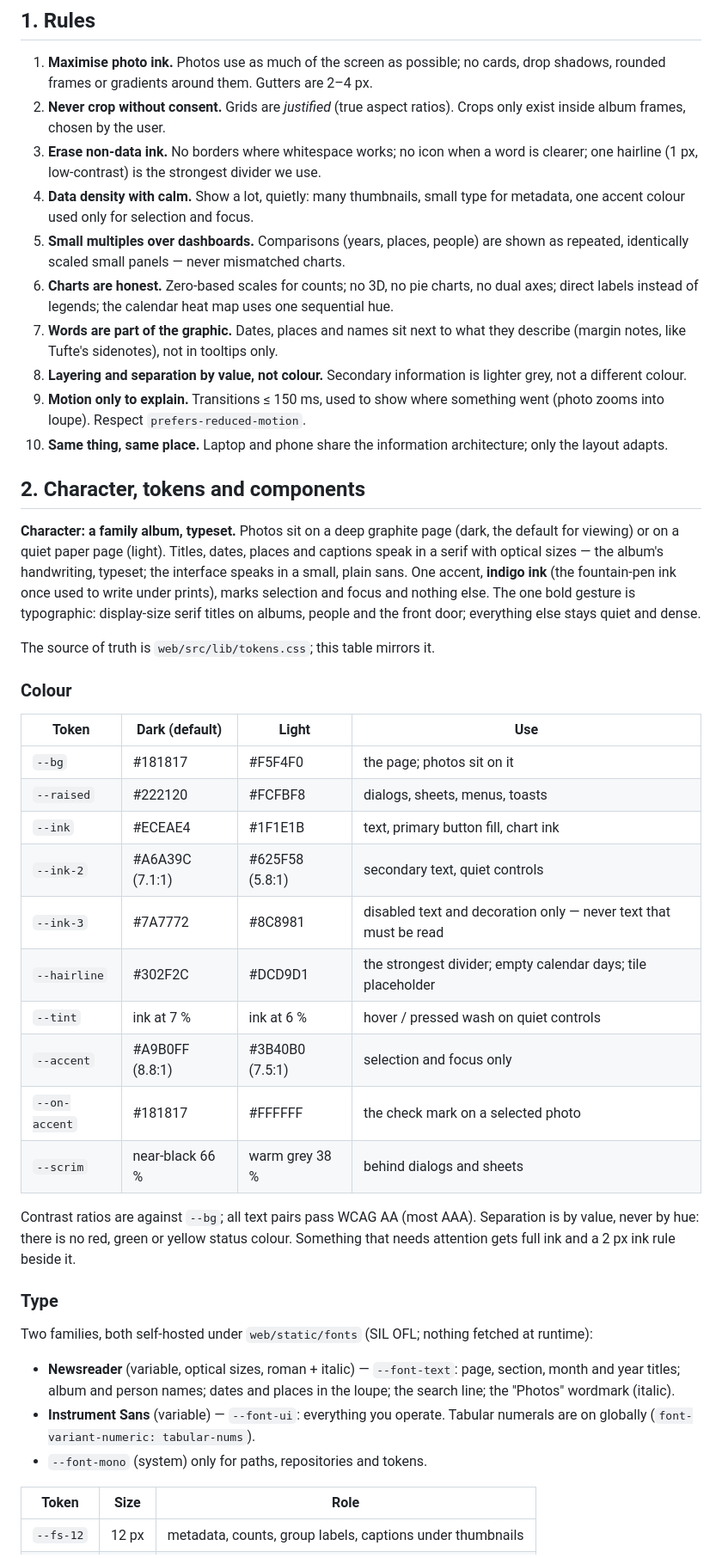
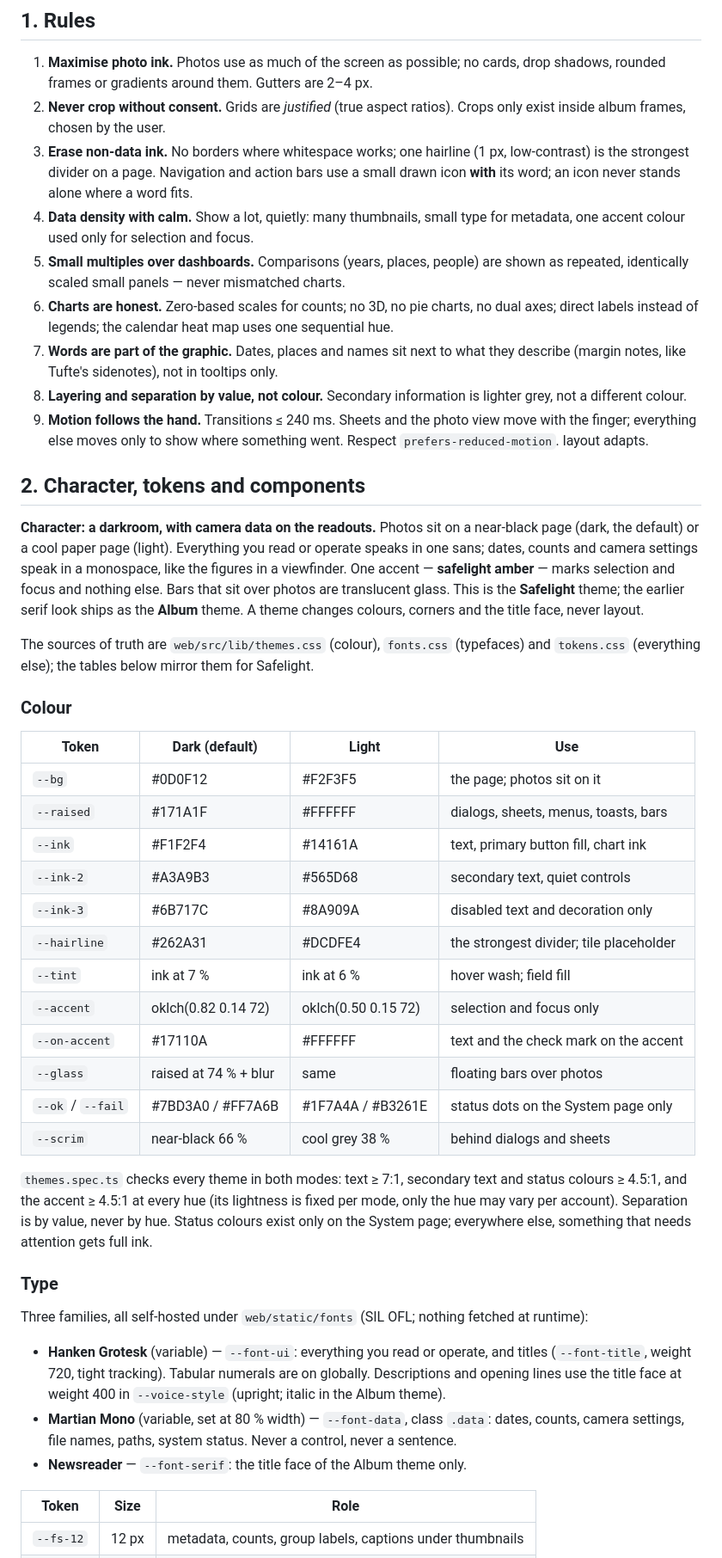
Before and after one commit to seedfourtytwo/PhotoManager, a Markdown page: docs/DESIGN_PRINCIPLES.md, the part around one of its changes. Shown at 86% size. Rendered like a GitHub page.

Commit message:
docs(design): Safelight identity replaces the typeset album
Co-Authored-By: Claude Opus 5.5 <noreply@anthropic.com>

```diff
--- a/docs/DESIGN_PRINCIPLES.md
+++ b/docs/DESIGN_PRINCIPLES.md
@@ -10,8 +10,9 @@ more would hurt understanding.
    rounded frames or gradients around them. Gutters are 2–4 px.
 2. **Never crop without consent.** Grids are *justified* (true aspect ratios). Crops only exist
    inside album frames, chosen by the user.
-3. **Erase non-data ink.** No borders where whitespace works; no icon when a word is clearer;
-   one hairline (1 px, low-contrast) is the strongest divider we use.
+3. **Erase non-data ink.** No borders where whitespace works; one hairline (1 px, low-contrast)
+   is the strongest divider on a page. Navigation and action bars use a small drawn icon
+   **with** its word; an icon never stands alone where a word fits.
 4. **Data density with calm.** Show a lot, quietly: many thumbnails, small type for metadata,
    one accent colour used only for selection and focus.
 5. **Small multiples over dashboards.** Comparisons (years, places, people) are shown as
@@ -22,51 +23,56 @@ more would hurt understanding.
    (margin notes, like Tufte's sidenotes), not in tooltips only.
 8. **Layering and separation by value, not colour.** Secondary information is lighter grey,
    not a different colour.
-9. **Motion only to explain.** Transitions ≤ 150 ms, used to show where something went
-   (photo zooms into loupe). Respect `prefers-reduced-motion`.
-10. **Same thing, same place.** Laptop and phone share the information architecture; only the
+9. **Motion follows the hand.** Transitions ≤ 240 ms. Sheets and the photo view move with the
+   finger; everything else moves only to show where something went. Respect
+   `prefers-reduced-motion`.
     layout adapts.
 
 ## 2. Character, tokens and components
 
-**Character: a family album, typeset.** Photos sit on a deep graphite page (dark, the default
-for viewing) or on a quiet paper page (light). Titles, dates, places and captions speak in a
-serif with optical sizes — the album's handwriting, typeset; the interface speaks in a small,
-plain sans. One accent, **indigo ink** (the fountain-pen ink once used to write under prints),
-marks selection and focus and nothing else. The one bold gesture is typographic: display-size
-serif titles on albums, people and the front door; everything else stays quiet and dense.
+**Character: a darkroom, with camera data on the readouts.** Photos sit on a near-black page
+(dark, the default) or a cool paper page (light). Everything you read or operate speaks in one
+sans; dates, counts and camera settings speak in a monospace, like the figures in a viewfinder.
+One accent — **safelight amber** — marks selection and focus and nothing else. Bars that sit
+over photos are translucent glass. This is the **Safelight** theme; the earlier serif look
+ships as the **Album** theme. A theme changes colours, corners and the title face, never layout.
 
-The source of truth is `web/src/lib/tokens.css`; this table mirrors it.
+The sources of truth are `web/src/lib/themes.css` (colour), `fonts.css` (typefaces) and
+`tokens.css` (everything else); the tables below mirror them for Safelight.
 
 ### Colour
 
 | Token | Dark (default) | Light | Use |
 |---|---|---|---|
-| `--bg` | #181817 | #F5F4F0 | the page; photos sit on it |
-| `--raised` | #222120 | #FCFBF8 | dialogs, sheets, menus, toasts |
-| `--ink` | #ECEAE4 | #1F1E1B | text, primary button fill, chart ink |
-| `--ink-2` | #A6A39C (7.1:1) | #625F58 (5.8:1) | secondary text, quiet controls |
-| `--ink-3` | #7A7772 | #8C8981 | disabled text and decoration only — never text that must be read |
-| `--hairline` | #302F2C | #DCD9D1 | the strongest divider; empty calendar days; tile placeholder |
-| `--tint` | ink at 7 % | ink at 6 % | hover / pressed wash on quiet controls |
-| `--accent` | #A9B0FF (8.8:1) | #3B40B0 (7.5:1) | selection and focus only |
-| `--on-accent` | #181817 | #FFFFFF | the check mark on a selected photo |
-| `--scrim` | near-black 66 % | warm grey 38 % | behind dialogs and sheets |
+| `--bg` | #0D0F12 | #F2F3F5 | the page; photos sit on it |
+| `--raised` | #171A1F | #FFFFFF | dialogs, sheets, menus, toasts, bars |
+| `--ink` | #F1F2F4 | #14161A | text, primary button fill, chart ink |
+| `--ink-2` | #A3A9B3 | #565D68 | secondary text, quiet controls |
+| `--ink-3` | #6B717C | #8A909A | disabled text and decoration only |
+| `--hairline` | #262A31 | #DCDFE4 | the strongest divider; tile placeholder |
+| `--tint` | ink at 7 % | ink at 6 % | hover wash; field fill |
+| `--accent` | oklch(0.82 0.14 72) | oklch(0.50 0.15 72) | selection and focus only |
+| `--on-accent` | #17110A | #FFFFFF | text and the check mark on the accent |
+| `--glass` | raised at 74 % + blur | same | floating bars over photos |
+| `--ok` / `--fail` | #7BD3A0 / #FF7A6B | #1F7A4A / #B3261E | status dots on the System page only |
+| `--scrim` | near-black 66 % | cool grey 38 % | behind dialogs and sheets |
 
-Contrast ratios are against `--bg`; all text pairs pass WCAG AA (most AAA). Separation is by
-value, never by hue: there is no red, green or yellow status colour. Something that needs
-attention gets full ink and a 2 px ink rule beside it.
+`themes.spec.ts` checks every theme in both modes: text ≥ 7:1, secondary text and status
+colours ≥ 4.5:1, and the accent ≥ 4.5:1 at every hue (its lightness is fixed per mode, only
+the hue may vary per account). Separation is by value, never by hue. Status colours exist
+only on the System page; everywhere else, something that needs attention gets full ink.
 
 ### Type
 
-Two families, both self-hosted under `web/static/fonts` (SIL OFL; nothing fetched at runtime):
+Three families, all self-hosted under `web/static/fonts` (SIL OFL; nothing fetched at runtime):
 
-- **Newsreader** (variable, optical sizes, roman + italic) — `--font-text`: page, section,
-  month and year titles; album and person names; dates and places in the loupe; the search
-  line; the "Photos" wordmark (italic).
-- **Instrument Sans** (variable) — `--font-ui`: everything you operate. Tabular numerals are on
-  globally (`font-variant-numeric: tabular-nums`).
-- `--font-mono` (system) only for paths, repositories and tokens.
+- **Hanken Grotesk** (variable) — `--font-ui`: everything you read or operate, and titles
+  (`--font-title`, weight 720, tight tracking). Tabular numerals are on globally. Descriptions
+  and opening lines use the title face at weight 400 in `--voice-style` (upright; italic in
+  the Album theme).
+- **Martian Mono** (variable, set at 80 % width) — `--font-data`, class `.data`: dates, counts,
+  camera settings, file names, paths, system status. Never a control, never a sentence.
+- **Newsreader** — `--font-serif`: the title face of the Album theme only.
 
 | Token | Size | Role |
 |---|---|---|
```
Also changed, not shown: other parts of docs/DESIGN_PRINCIPLES.md (+21 -16 lines).
